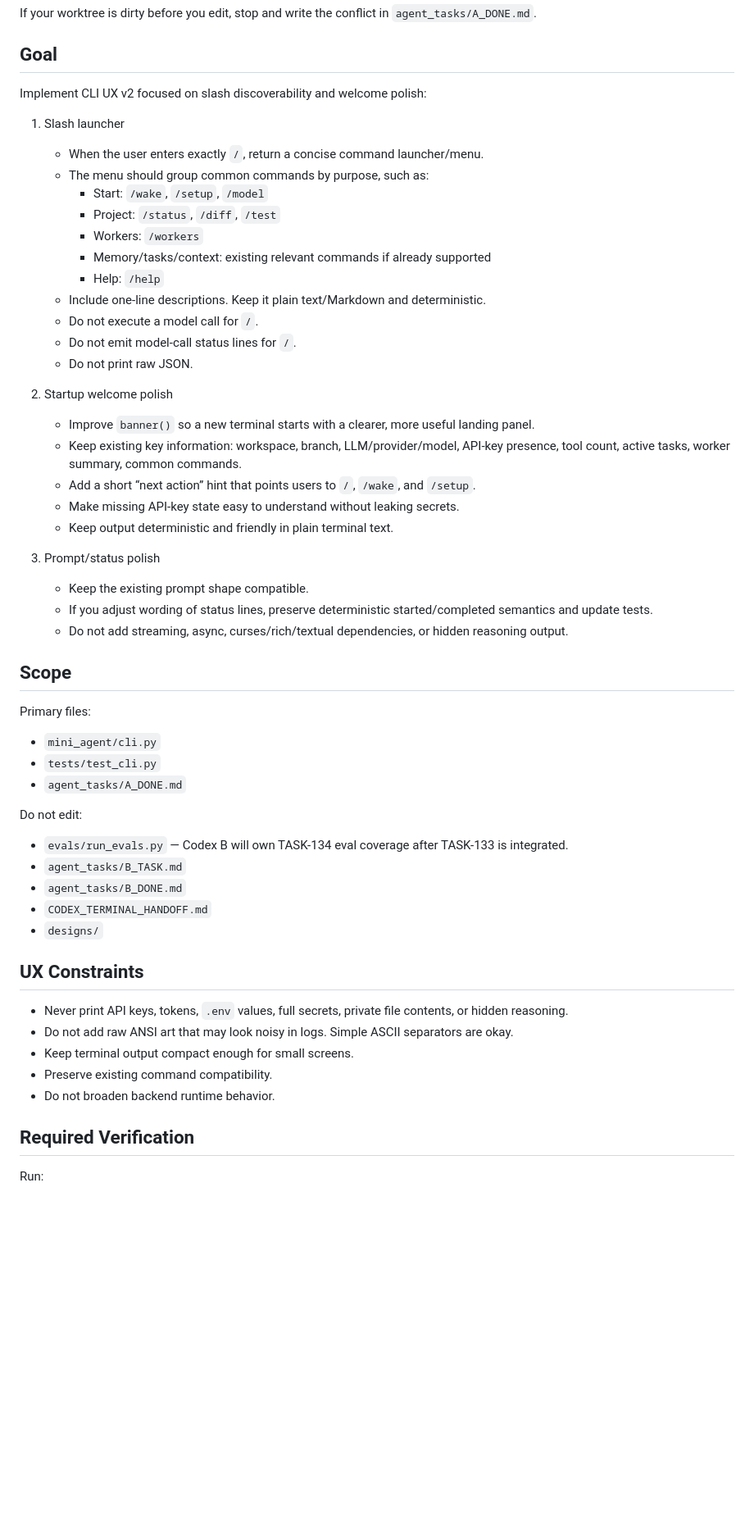
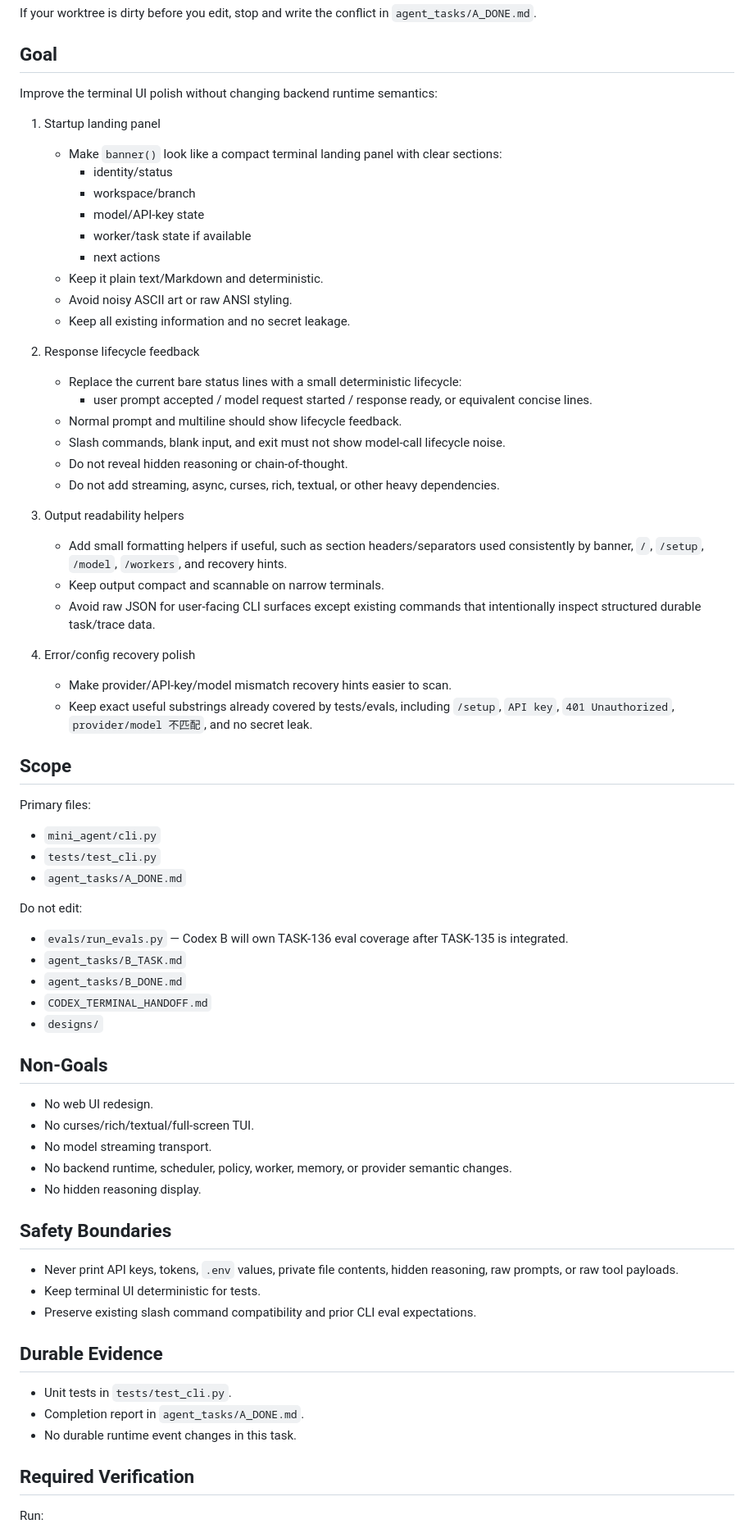
Before and after one commit to Z-Jared/nora, a Markdown page: agent_tasks/A_TASK.md, the part around one of its changes. Shown at 82% size. GitHub-like rendering; blank space fills up the shorter version.

```diff
--- a/agent_tasks/A_TASK.md
+++ b/agent_tasks/A_TASK.md
@@ -27,32 +28,35 @@ If your worktree is dirty before you edit, stop and write the conflict in `agent
 
 ## Goal
 
-Implement CLI UX v2 focused on slash discoverability and welcome polish:
+Improve the terminal UI polish without changing backend runtime semantics:
 
-1. Slash launcher
-   - When the user enters exactly `/`, return a concise command launcher/menu.
-   - The menu should group common commands by purpose, such as:
-     - Start: `/wake`, `/setup`, `/model`
-     - Project: `/status`, `/diff`, `/test`
-     - Workers: `/workers`
-     - Memory/tasks/context: existing relevant commands if already supported
-     - Help: `/help`
-   - Include one-line descriptions. Keep it plain text/Markdown and deterministic.
-   - Do not execute a model call for `/`.
-   - Do not emit model-call status lines for `/`.
-   - Do not print raw JSON.
+1. Startup landing panel
+   - Make `banner()` look like a compact terminal landing panel with clear sections:
+     - identity/status
+     - workspace/branch
+     - model/API-key state
+     - worker/task state if available
+     - next actions
+   - Keep it plain text/Markdown and deterministic.
+   - Avoid noisy ASCII art or raw ANSI styling.
+   - Keep all existing information and no secret leakage.
 
-2. Startup welcome polish
-   - Improve `banner()` so a new terminal starts with a clearer, more useful landing panel.
-   - Keep existing key information: workspace, branch, LLM/provider/model, API-key presence, tool count, active tasks, worker summary, common commands.
-   - Add a short “next action” hint that points users to `/`, `/wake`, and `/setup`.
-   - Make missing API-key state easy to understand without leaking secrets.
-   - Keep output deterministic and friendly in plain terminal text.
+2. Response lifecycle feedback
+   - Replace the current bare status lines with a small deterministic lifecycle:
+     - user prompt accepted / model request started / response ready, or equivalent concise lines.
+   - Normal prompt and multiline should show lifecycle feedback.
+   - Slash commands, blank input, and exit must not show model-call lifecycle noise.
+   - Do not reveal hidden reasoning or chain-of-thought.
+   - Do not add streaming, async, curses, rich, textual, or other heavy dependencies.
 
-3. Prompt/status polish
-   - Keep the existing prompt shape compatible.
-   - If you adjust wording of status lines, preserve deterministic started/completed semantics and update tests.
-   - Do not add streaming, async, curses/rich/textual dependencies, or hidden reasoning output.
+3. Output readability helpers
+   - Add small formatting helpers if useful, such as section headers/separators used consistently by banner, `/`, `/setup`, `/model`, `/workers`, and recovery hints.
+   - Keep output compact and scannable on narrow terminals.
+   - Avoid raw JSON for user-facing CLI surfaces except existing commands that intentionally inspect structured durable task/trace data.
+
+4. Error/config recovery polish
+   - Make provider/API-key/model mismatch recovery hints easier to scan.
+   - Keep exact useful substrings already covered by tests/evals, including `/setup`, `API key`, `401 Unauthorized`, `provider/model 不匹配`, and no secret leak.
 
 ## Scope
 
@@ -62,19 +66,31 @@ Primary files:
 - `agent_tasks/A_DONE.md`
 
 Do not edit:
-- `evals/run_evals.py` — Codex B will own TASK-134 eval coverage after TASK-133 is integrated.
+- `evals/run_evals.py` — Codex B will own TASK-136 eval coverage after TASK-135 is integrated.
 - `agent_tasks/B_TASK.md`
 - `agent_tasks/B_DONE.md`
 - `CODEX_TERMINAL_HANDOFF.md`
 - `designs/`
 
-## UX Constraints
+## Non-Goals
 
-- Never print API keys, tokens, `.env` values, full secrets, private file contents, or hidden reasoning.
-- Do not add raw ANSI art that may look noisy in logs. Simple ASCII separators are okay.
-- Keep terminal output compact enough for small screens.
-- Preserve existing command compatibility.
-- Do not broaden backend runtime behavior.
+- No web UI redesign.
+- No curses/rich/textual/full-screen TUI.
+- No model streaming transport.
+- No backend runtime, scheduler, policy, worker, memory, or provider semantic changes.
+- No hidden reasoning display.
+
+## Safety Boundaries
+
+- Never print API keys, tokens, `.env` values, private file contents, hidden reasoning, raw prompts, or raw tool payloads.
+- Keep terminal UI deterministic for tests.
+- Preserve existing slash command compatibility and prior CLI eval expectations.
+
+## Durable Evidence
+
+- Unit tests in `tests/test_cli.py`.
+- Completion report in `agent_tasks/A_DONE.md`.
+- No durable runtime event changes in this task.
 
 ## Required Verification
 
```
Also changed, not shown: other parts of agent_tasks/A_TASK.md (+3 -2 lines), agent_tasks/BACKLOG.md (+25 -1 lines), agent_tasks/B_TASK.md (+20 -21 lines).
